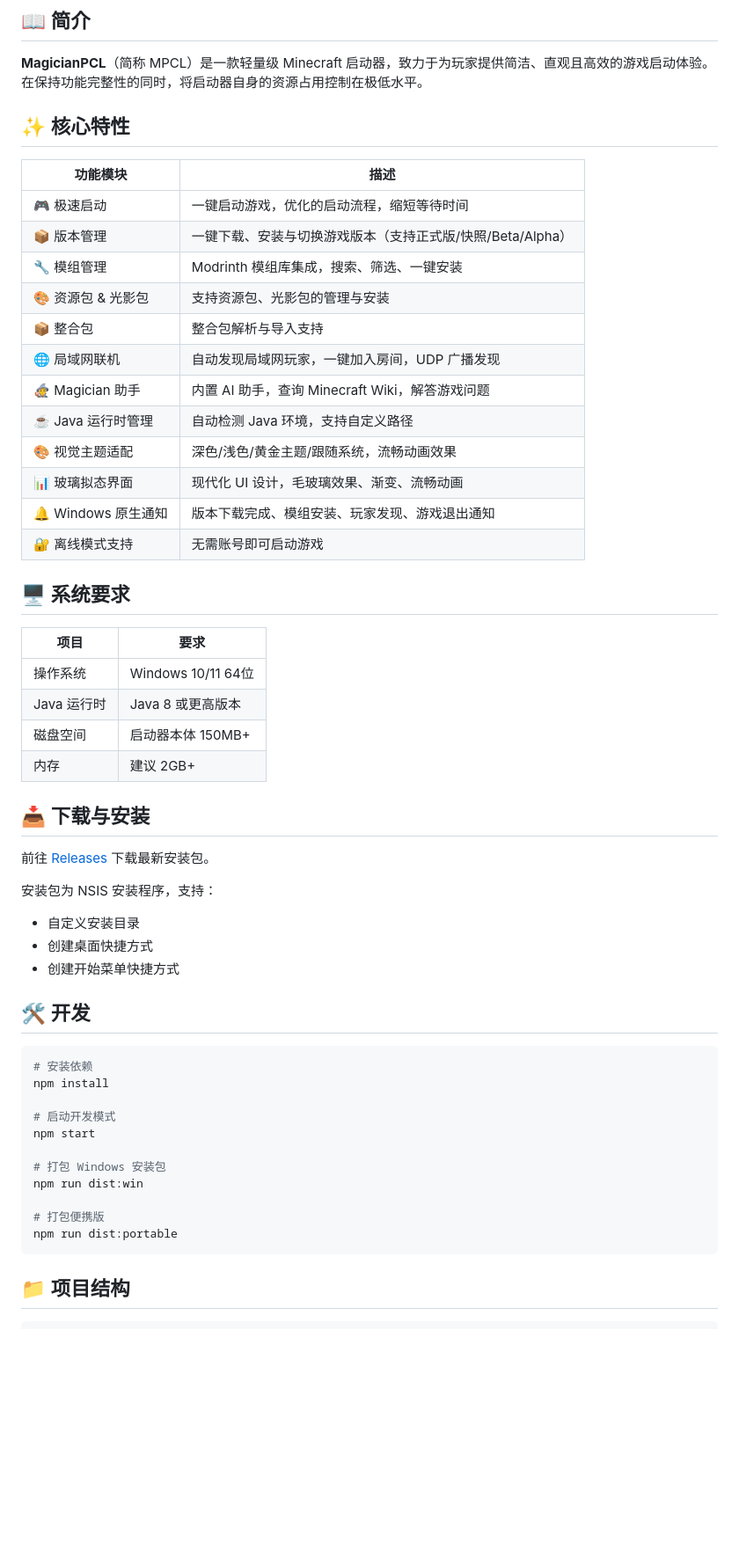
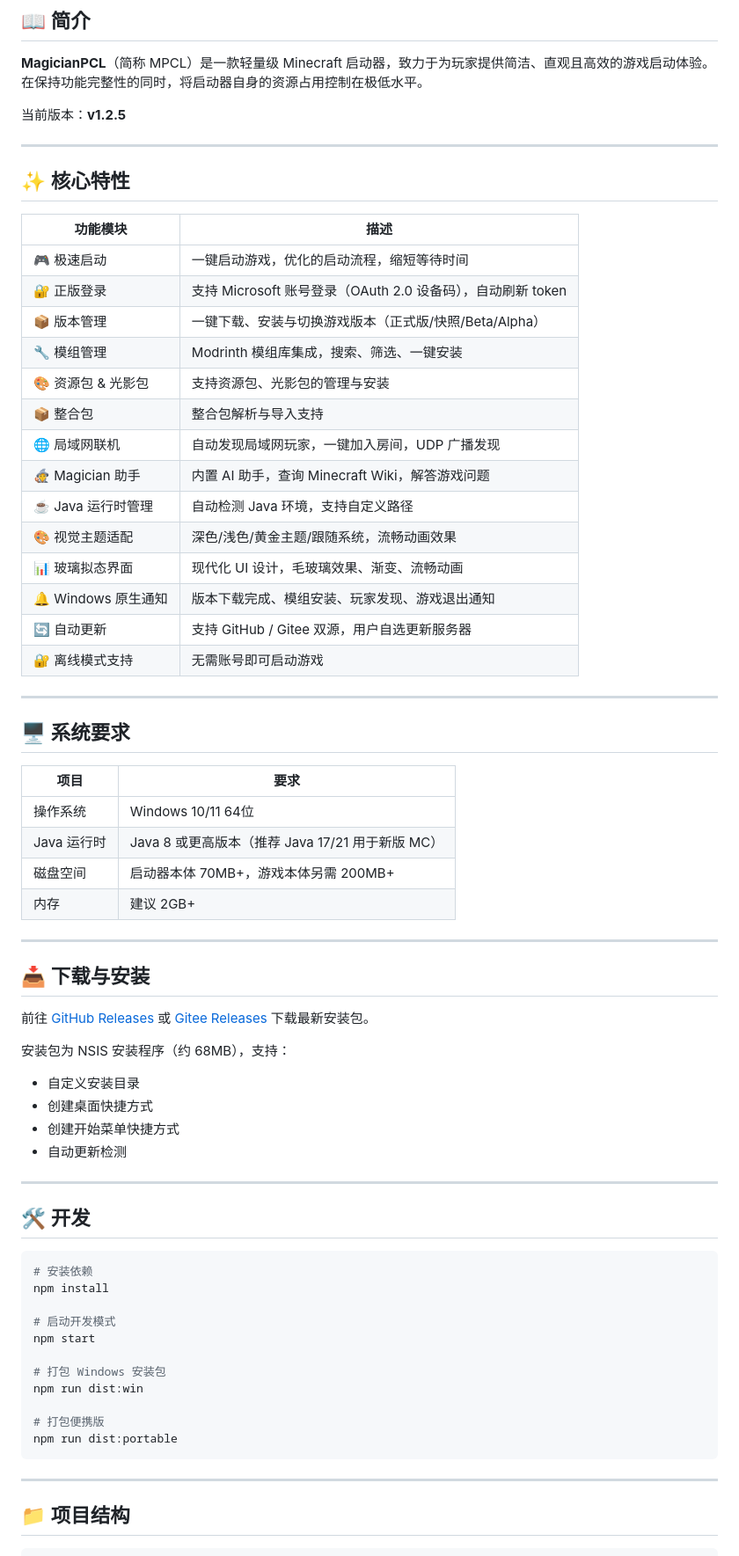
Before and after one commit to MagiciansWand/MagicianPCL, a Markdown page: README.md, the part around one of its changes. Shown at 88% size. Rendered like a GitHub page; blank space fills up the shorter version.

````diff
--- a/README.md
+++ b/README.md
@@ -8,12 +8,17 @@
 
 **MagicianPCL**（简称 MPCL）是一款轻量级 Minecraft 启动器，致力于为玩家提供简洁、直观且高效的游戏启动体验。在保持功能完整性的同时，将启动器自身的资源占用控制在极低水平。
 
+当前版本：**v1.2.5**
+
+---
+
 ## ✨ 核心特性
 
 | 功能模块 | 描述 |
 |---------|------|
 | 🎮 极速启动 | 一键启动游戏，优化的启动流程，缩短等待时间 |
-| 📦 版本管理 | 一键下载、安装与切换游戏版本（支持正式版/快照/Beta/Alpha） |
+| 🔐 正版登录 | 支持 Microsoft 账号登录（OAuth 2.0 设备码），自动刷新 token |
+| 📦 版本管理 | 一键下载、安装与切换游戏版本（正式版/快照/Beta/Alpha） |
 | 🔧 模组管理 | Modrinth 模组库集成，搜索、筛选、一键安装 |
 | 🎨 资源包 & 光影包 | 支持资源包、光影包的管理与安装 |
 | 📦 整合包 | 整合包解析与导入支持 |
@@ -23,25 +28,33 @@
 | 🎨 视觉主题适配 | 深色/浅色/黄金主题/跟随系统，流畅动画效果 |
 | 📊 玻璃拟态界面 | 现代化 UI 设计，毛玻璃效果、渐变、流畅动画 |
 | 🔔 Windows 原生通知 | 版本下载完成、模组安装、玩家发现、游戏退出通知 |
+| 🔄 自动更新 | 支持 GitHub / Gitee 双源，用户自选更新服务器 |
 | 🔐 离线模式支持 | 无需账号即可启动游戏 |
+
+---
 
 ## 🖥️ 系统要求
 
 | 项目 | 要求 |
 |------|------|
 | 操作系统 | Windows 10/11 64位 |
-| Java 运行时 | Java 8 或更高版本 |
-| 磁盘空间 | 启动器本体 150MB+ |
+| Java 运行时 | Java 8 或更高版本（推荐 Java 17/21 用于新版 MC） |
+| 磁盘空间 | 启动器本体 70MB+，游戏本体另需 200MB+ |
 | 内存 | 建议 2GB+ |
+
+---
 
 ## 📥 下载与安装
 
-前往 [Releases](https://github.com/MagiciansWand/MagicianPCL/releases) 下载最新安装包。
+前往 [GitHub Releases](https://github.com/MagiciansWand/MagicianPCL/releases) 或 [Gitee Releases](https://gitee.com/magicianswand/MagicianPCL/releases) 下载最新安装包。
 
-安装包为 NSIS 安装程序，支持：
+安装包为 NSIS 安装程序（约 68MB），支持：
 - 自定义安装目录
 - 创建桌面快捷方式
 - 创建开始菜单快捷方式
+- 自动更新检测
+
+---
 
 ## 🛠️ 开发
 
@@ -59,6 +72,8 @@ npm run dist:win
 npm run dist:portable
 ```
 
+---
+
 ## 📁 项目结构
 
 ```
````
Also changed, not shown: other parts of README.md (+63 -14 lines).
